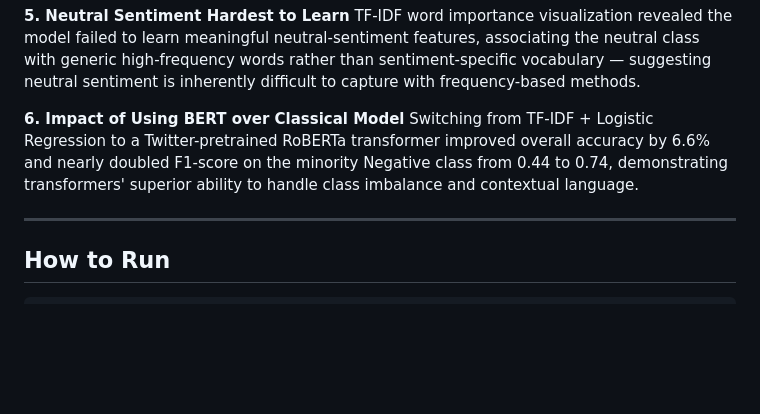
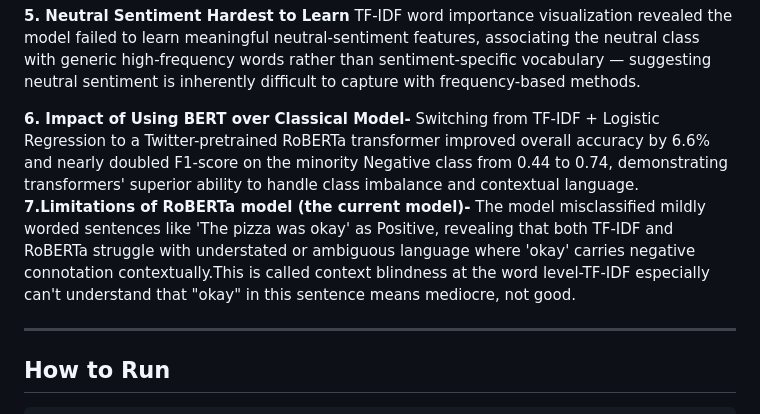
Before and after one commit to niyatikaushik2005/Sentiment-Analysis-ML, a Markdown page: README.md, the part around the change. Drawn GitHub-style; blank space fills up the shorter version.

```diff
--- a/README.md
+++ b/README.md
@@ -104,8 +104,10 @@ Varying max_features from 5,000 to 50,000 showed less than 0.3% accuracy differe
 **5. Neutral Sentiment Hardest to Learn**
 TF-IDF word importance visualization revealed the model failed to learn meaningful neutral-sentiment features, associating the neutral class with generic high-frequency words rather than sentiment-specific vocabulary — suggesting neutral sentiment is inherently difficult to capture with frequency-based methods.
 
-**6. Impact of Using BERT over Classical Model**
+**6. Impact of Using BERT over Classical Model-**
 Switching from TF-IDF + Logistic Regression to a Twitter-pretrained RoBERTa transformer improved overall accuracy by 6.6% and nearly doubled F1-score on the minority Negative class from 0.44 to 0.74, demonstrating transformers' superior ability to handle class imbalance and contextual language.
+**7.Limitations of RoBERTa model (the current model)-**
+The model misclassified mildly worded sentences like 'The pizza was okay' as Positive, revealing that both TF-IDF and RoBERTa struggle with understated or ambiguous language where 'okay' carries negative connotation contextually.This is called context blindness at the word level-TF-IDF especially can't understand that "okay" in this sentence means mediocre, not good.
 
 ---
 
```
